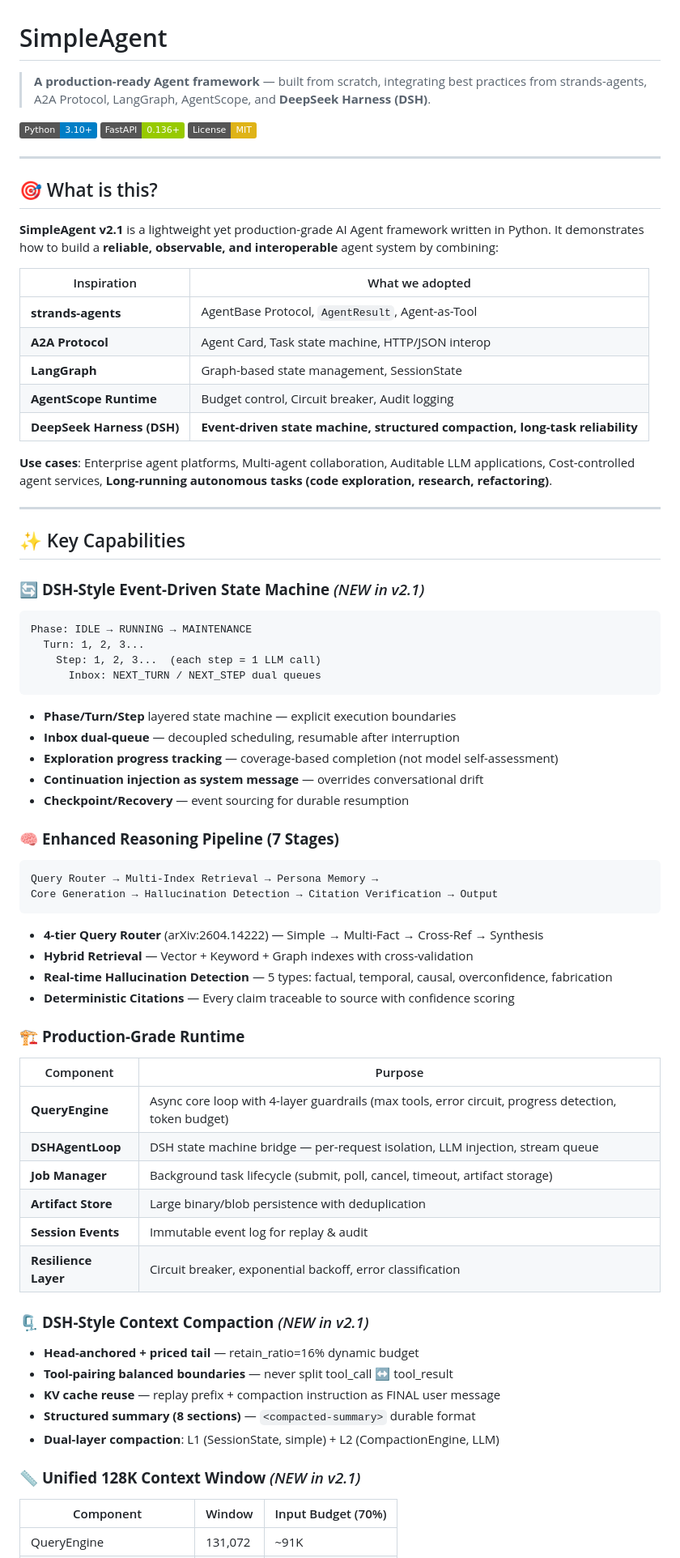
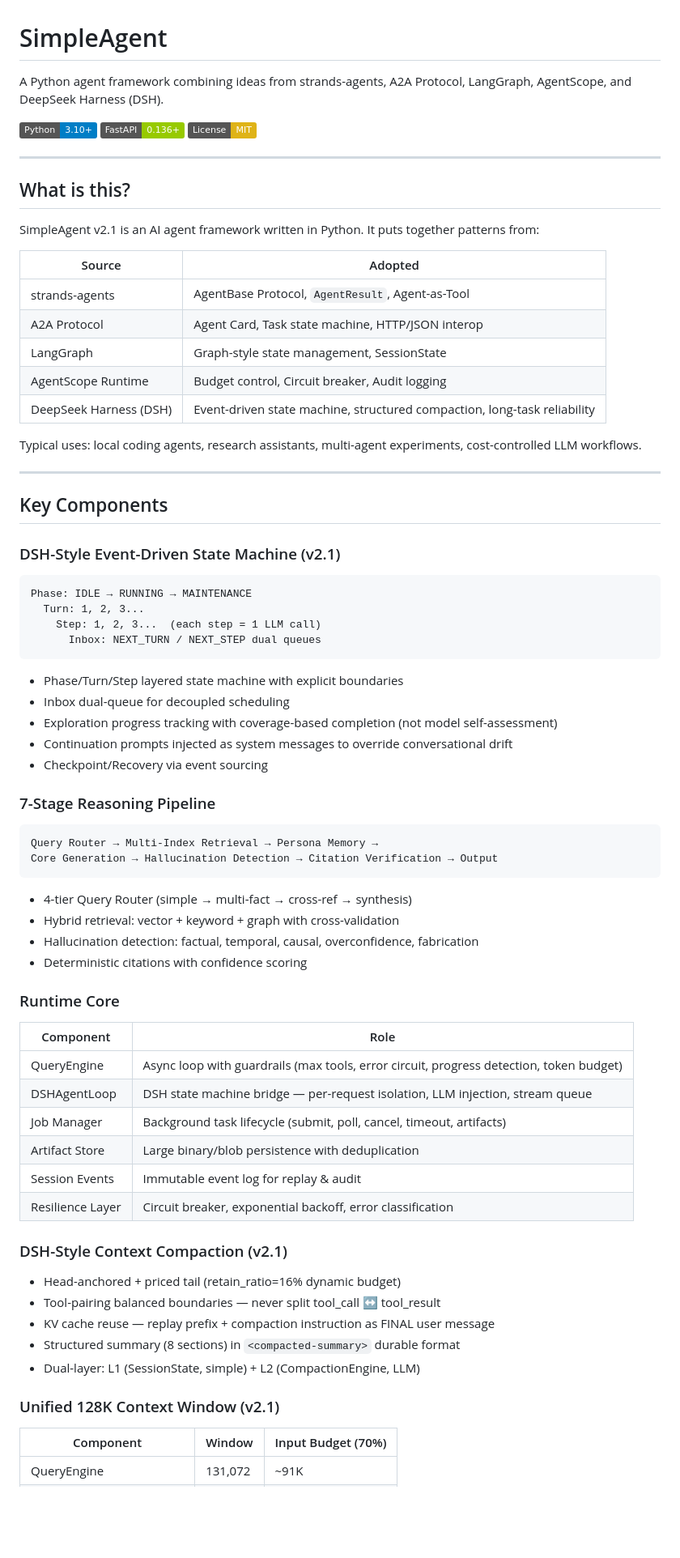
Before and after one commit to zhu-weiyuan/simple-agent, a Markdown page: README.md, the part around one of its changes. Shown at 81% size. Drawn GitHub-style; badges without logos; blank space fills up the shorter version.

Commit message:
docs: rewrite README low-key, remove enterprise/production-grade language

````diff
--- a/README.md
+++ b/README.md
@@ -1,6 +1,6 @@
 # SimpleAgent
 
-> **A production-ready Agent framework** — built from scratch, integrating best practices from strands-agents, A2A Protocol, LangGraph, AgentScope, and **DeepSeek Harness (DSH)**.
+A Python agent framework combining ideas from strands-agents, A2A Protocol, LangGraph, AgentScope, and DeepSeek Harness (DSH).
 
 [![Python](https://img.shields.io/badge/Python-3.10+-blue.svg)](https://python.org)
 [![FastAPI](https://img.shields.io/badge/FastAPI-0.136+-green.svg)](https://fastapi.tiangolo.com)
@@ -8,65 +8,65 @@
 
 ---
 
-## 🎯 What is this?
+## What is this?
 
-**SimpleAgent v2.1** is a lightweight yet production-grade AI Agent framework written in Python. It demonstrates how to build a **reliable, observable, and interoperable** agent system by combining:
+SimpleAgent v2.1 is an AI agent framework written in Python. It puts together patterns from:
 
-| Inspiration | What we adopted |
-|-------------|-----------------|
-| **strands-agents** | AgentBase Protocol, `AgentResult`, Agent-as-Tool |
-| **A2A Protocol** | Agent Card, Task state machine, HTTP/JSON interop |
-| **LangGraph** | Graph-based state management, SessionState |
-| **AgentScope Runtime** | Budget control, Circuit breaker, Audit logging |
-| **DeepSeek Harness (DSH)** | **Event-driven state machine, structured compaction, long-task reliability** |
+| Source | Adopted |
+|--------|---------|
+| strands-agents | AgentBase Protocol, `AgentResult`, Agent-as-Tool |
+| A2A Protocol | Agent Card, Task state machine, HTTP/JSON interop |
+| LangGraph | Graph-style state management, SessionState |
+| AgentScope Runtime | Budget control, Circuit breaker, Audit logging |
+| DeepSeek Harness (DSH) | Event-driven state machine, structured compaction, long-task reliability |
 
-**Use cases**: Enterprise agent platforms, Multi-agent collaboration, Auditable LLM applications, Cost-controlled agent services, **Long-running autonomous tasks (code exploration, research, refactoring)**.
+Typical uses: local coding agents, research assistants, multi-agent experiments, cost-controlled LLM workflows.
 
 ---
 
-## ✨ Key Capabilities
+## Key Components
 
-### 🔄 **DSH-Style Event-Driven State Machine** *(NEW in v2.1)*
+### DSH-Style Event-Driven State Machine (v2.1)
 ```
 Phase: IDLE → RUNNING → MAINTENANCE
   Turn: 1, 2, 3...
     Step: 1, 2, 3...  (each step = 1 LLM call)
       Inbox: NEXT_TURN / NEXT_STEP dual queues
 ```
-- **Phase/Turn/Step** layered state machine — explicit execution boundaries
-- **Inbox dual-queue** — decoupled scheduling, resumable after interruption
-- **Exploration progress tracking** — coverage-based completion (not model self-assessment)
-- **Continuation injection as system message** — overrides conversational drift
-- **Checkpoint/Recovery** — event sourcing for durable resumption
+- Phase/Turn/Step layered state machine with explicit boundaries
+- Inbox dual-queue for decoupled scheduling
+- Exploration progress tracking with coverage-based completion (not model self-assessment)
+- Continuation prompts injected as system messages to override conversational drift
+- Checkpoint/Recovery via event sourcing
 
-### 🧠 **Enhanced Reasoning Pipeline (7 Stages)**
+### 7-Stage Reasoning Pipeline
 ```
 Query Router → Multi-Index Retrieval → Persona Memory →
 Core Generation → Hallucination Detection → Citation Verification → Output
 ```
-- **4-tier Query Router** (arXiv:2604.14222) — Simple → Multi-Fact → Cross-Ref → Synthesis
-- **Hybrid Retrieval** — Vector + Keyword + Graph indexes with cross-validation
-- **Real-time Hallucination Detection** — 5 types: factual, temporal, causal, overconfidence, fabrication
-- **Deterministic Citations** — Every claim traceable to source with confidence scoring
+- 4-tier Query Router (simple → multi-fact → cross-ref → synthesis)
+- Hybrid retrieval: vector + keyword + graph with cross-validation
+- Hallucination detection: factual, temporal, causal, overconfidence, fabrication
+- Deterministic citations with confidence scoring
 
-### 🏗️ **Production-Grade Runtime**
-| Component | Purpose |
-|-----------|---------|
-| **QueryEngine** | Async core loop with 4-layer guardrails (max tools, error circuit, progress detection, token budget) |
-| **DSHAgentLoop** | DSH state machine bridge — per-request isolation, LLM injection, stream queue |
-| **Job Manager** | Background task lifecycle (submit, poll, cancel, timeout, artifact storage) |
-| **Artifact Store** | Large binary/blob persistence with deduplication |
-| **Session Events** | Immutable event log for replay & audit |
-| **Resilience Layer** | Circuit breaker, exponential backoff, error classification |
+### Runtime Core
+| Component | Role |
+|-----------|------|
+| QueryEngine | Async loop with guardrails (max tools, error circuit, progress detection, token budget) |
+| DSHAgentLoop | DSH state machine bridge — per-request isolation, LLM injection, stream queue |
+| Job Manager | Background task lifecycle (submit, poll, cancel, timeout, artifacts) |
+| Artifact Store | Large binary/blob persistence with deduplication |
+| Session Events | Immutable event log for replay & audit |
+| Resilience Layer | Circuit breaker, exponential backoff, error classification |
 
-### 🗜️ **DSH-Style Context Compaction** *(NEW in v2.1)*
-- **Head-anchored + priced tail** — retain_ratio=16% dynamic budget
-- **Tool-pairing balanced boundaries** — never split tool_call ↔ tool_result
-- **KV cache reuse** — replay prefix + compaction instruction as FINAL user message
-- **Structured summary (8 sections)** — `<compacted-summary>` durable format
-- **Dual-layer compaction**: L1 (SessionState, simple) + L2 (CompactionEngine, LLM)
+### DSH-Style Context Compaction (v2.1)
+- Head-anchored + priced tail (retain_ratio=16% dynamic budget)
+- Tool-pairing balanced boundaries — never split tool_call ↔ tool_result
+- KV cache reuse — replay prefix + compaction instruction as FINAL user message
+- Structured summary (8 sections) in `<compacted-summary>` durable format
+- Dual-layer: L1 (SessionState, simple) + L2 (CompactionEngine, LLM)
 
-### 📏 **Unified 128K Context Window** *(NEW in v2.1)*
+### Unified 128K Context Window (v2.1)
 | Component | Window | Input Budget (70%) |
 |-----------|--------|-------------------|
 | QueryEngine | 131,072 | ~91K |
````
Also changed, not shown: other parts of README.md (+64 -99 lines).
